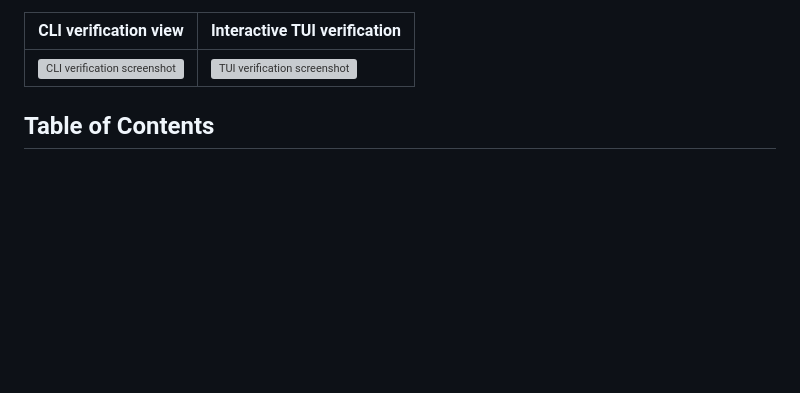
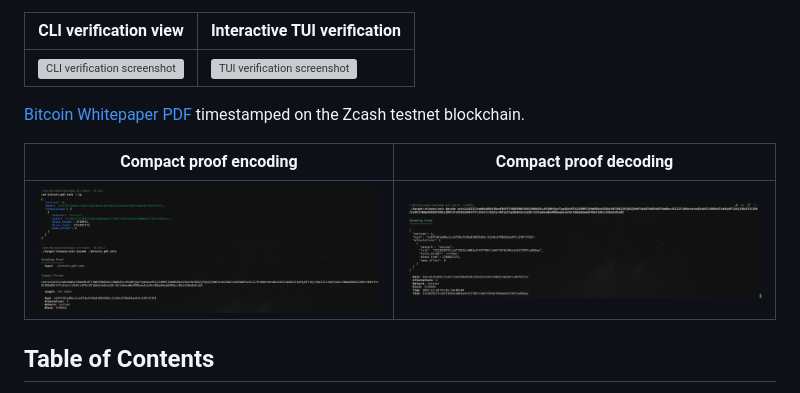
Before and after one commit to AbdelStark/zopentimestamps, a Markdown page: README.md, the part around the change. Drawn GitHub-style; pictures changed too: docs/misc/zots-demo-screenshot-decode-cbor.png (added), docs/misc/zots-demo-screenshot-encode-cbor.png (added); blank space fills up the shorter version; grey boxes are pictures that could not be loaded.

Commit message:
add bitcoin whitepaper zots

```diff
--- a/README.md
+++ b/README.md
@@ -12,6 +12,11 @@ Timestamp any file or hash on the Zcash blockchain to create cryptographic proof
 | --- | --- |
 | ![CLI verification screenshot](docs/misc/zots-demo-screenshot-verify-stamp-cli.png) | ![TUI verification screenshot](docs/misc/zots-demo-screenshot-verify-stamp-tui.png) |
 
+[Bitcoin Whitepaper PDF](https://bitcoin.org/bitcoin.pdf) timestamped on the Zcash testnet blockchain.
+
+| Compact proof encoding | Compact proof decoding |
+| --- | --- |
+| ![Compact proof encoding screenshot](docs/misc/zots-demo-screenshot-encode-cbor.png) | ![Compact proof decoding screenshot](docs/misc/zots-demo-screenshot-decode-cbor.png) |
 
 ## Table of Contents
 
```
